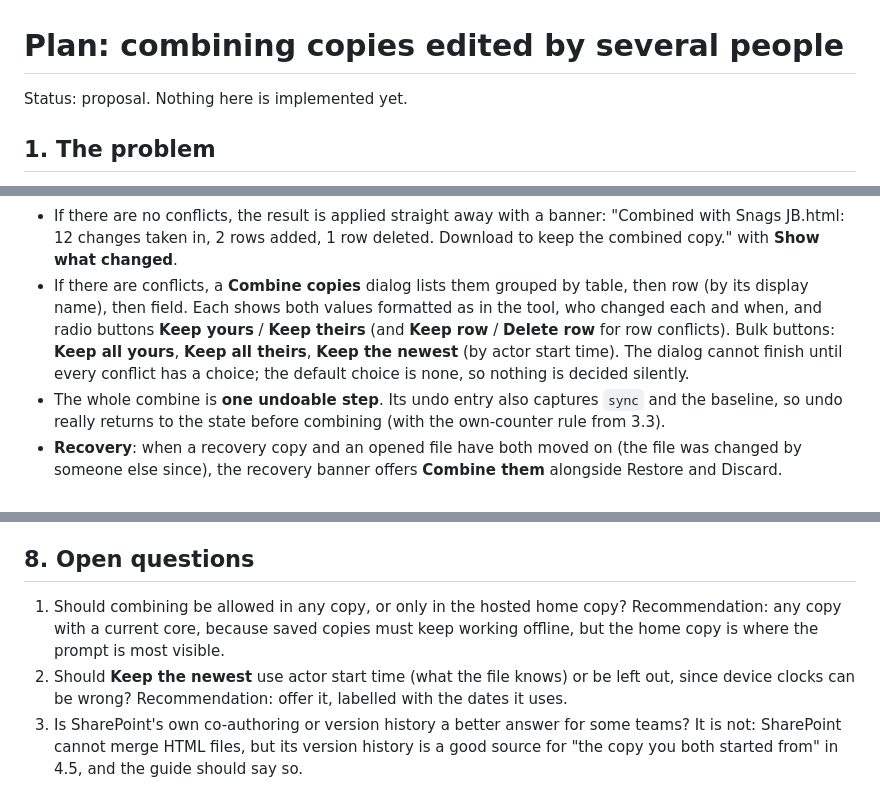
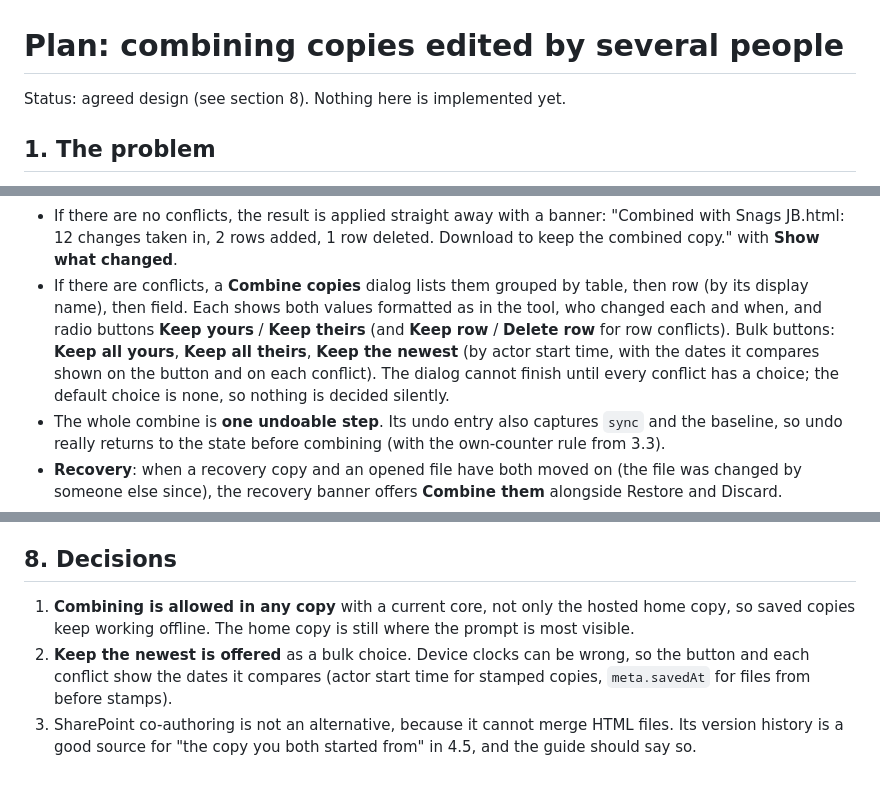
Before and after one commit to blip2/carryall, a Markdown page: docs/MERGING-PLAN.md, 3 parts joined by grey strips. Rendered like a GitHub page.

Commit message:
Record decisions on where combining runs and Keep the newest
Co-Authored-By: Claude Opus 5.5 <noreply@anthropic.com>
Claude-Session: https://claude.ai/code/session_01At3vdkNyENdzs1EtgDkNRs

```diff
--- a/docs/MERGING-PLAN.md
+++ b/docs/MERGING-PLAN.md
@@ -1,6 +1,6 @@
 # Plan: combining copies edited by several people
 
-Status: proposal. Nothing here is implemented yet.
+Status: agreed design (see section 8). Nothing here is implemented yet.
 
 ## 1. The problem
 
@@ -177,7 +177,7 @@ document (apart from their own resolution choices).
   display name), then field. Each shows both values formatted as in the tool, who changed each and
   when, and radio buttons **Keep yours** / **Keep theirs** (and **Keep row** / **Delete row** for row
   conflicts). Bulk buttons: **Keep all yours**, **Keep all theirs**, **Keep the newest** (by actor
-  start time). The dialog cannot finish until every conflict has a choice; the default choice is
+  start time, with the dates it compares shown on the button and on each conflict). The dialog cannot finish until every conflict has a choice; the default choice is
   none, so nothing is decided silently.
 - The whole combine is **one undoable step**. Its undo entry also captures `sync` and the baseline,
   so undo really returns to the state before combining (with the own-counter rule from 3.3).
@@ -350,13 +350,12 @@ Each stage is releasable on its own and keeps every existing file working.
 - `examples/fixtures/`: paired copies for combine tests.
 - Then `node tools/sync-core.mjs` to stamp the new core into every file.
 
-## 8. Open questions
+## 8. Decisions
 
-1. Should combining be allowed in any copy, or only in the hosted home copy? Recommendation: any
-   copy with a current core, because saved copies must keep working offline, but the home copy is
-   where the prompt is most visible.
-2. Should **Keep the newest** use actor start time (what the file knows) or be left out, since
-   device clocks can be wrong? Recommendation: offer it, labelled with the dates it uses.
-3. Is SharePoint's own co-authoring or version history a better answer for some teams? It is not:
-   SharePoint cannot merge HTML files, but its version history is a good source for "the copy you
-   both started from" in 4.5, and the guide should say so.
+1. **Combining is allowed in any copy** with a current core, not only the hosted home copy, so saved
+   copies keep working offline. The home copy is still where the prompt is most visible.
+2. **Keep the newest is offered** as a bulk choice. Device clocks can be wrong, so the button and each
+   conflict show the dates it compares (actor start time for stamped copies, `meta.savedAt` for
+   files from before stamps).
+3. SharePoint co-authoring is not an alternative, because it cannot merge HTML files. Its version
+   history is a good source for "the copy you both started from" in 4.5, and the guide should say so.
```
